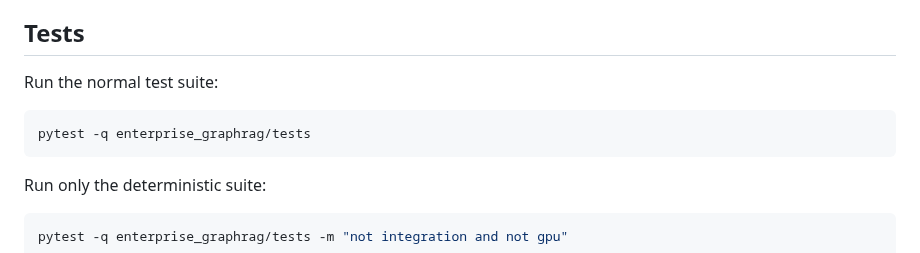
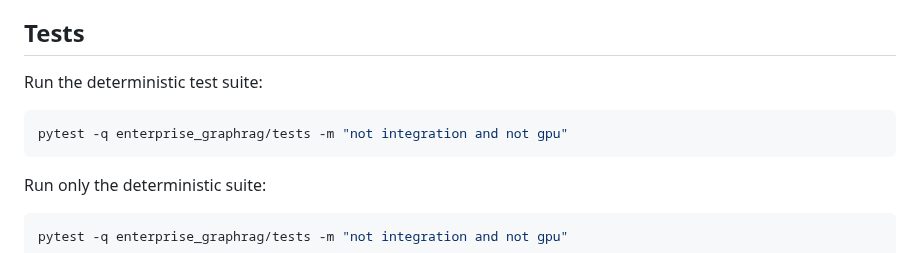
Before and after one commit to SpryzenHell/enterprise_graphrag, a Markdown page: README.md, the part around one of its changes. Drawn GitHub-style.

````diff
--- a/README.md
+++ b/README.md
@@ -488,10 +488,10 @@ The production deployment still requires real identity-provider, inference and d
 
 ## Tests
 
-Run the normal test suite:
+Run the deterministic test suite:
 
 ```bash
-pytest -q enterprise_graphrag/tests
+pytest -q enterprise_graphrag/tests -m "not integration and not gpu"
 ```
 
 Run only the deterministic suite:
````
Also changed, not shown: other parts of README.md (+47 -0 lines).
